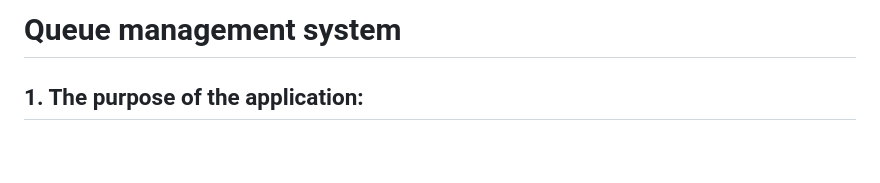
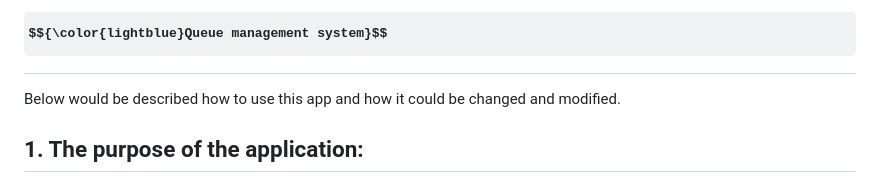
Before and after one commit to vladstudennikov/queueManagementSystem, a Markdown page: README.md, the part around the change. Drawn GitHub-style; some formulas as TeX source; blank space fills up the shorter version.

```diff
--- a/README.md
+++ b/README.md
@@ -1,4 +1,5 @@
-# Queue management system
+# $${\color{lightblue}Queue management system}$$
+Below would be described how to use this app and how it could be changed and modified.
 
 ## 1. The purpose of the application:
 
```
